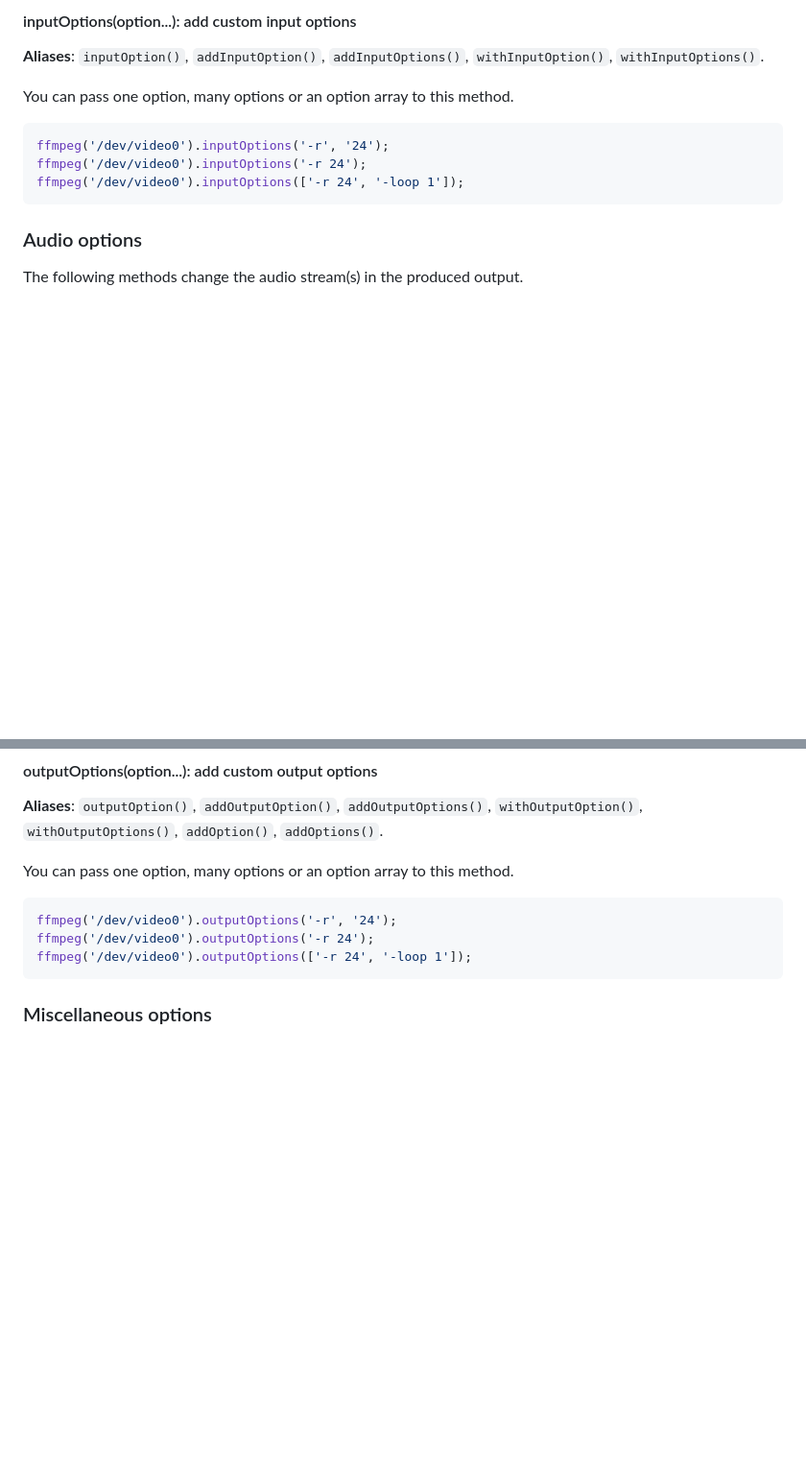
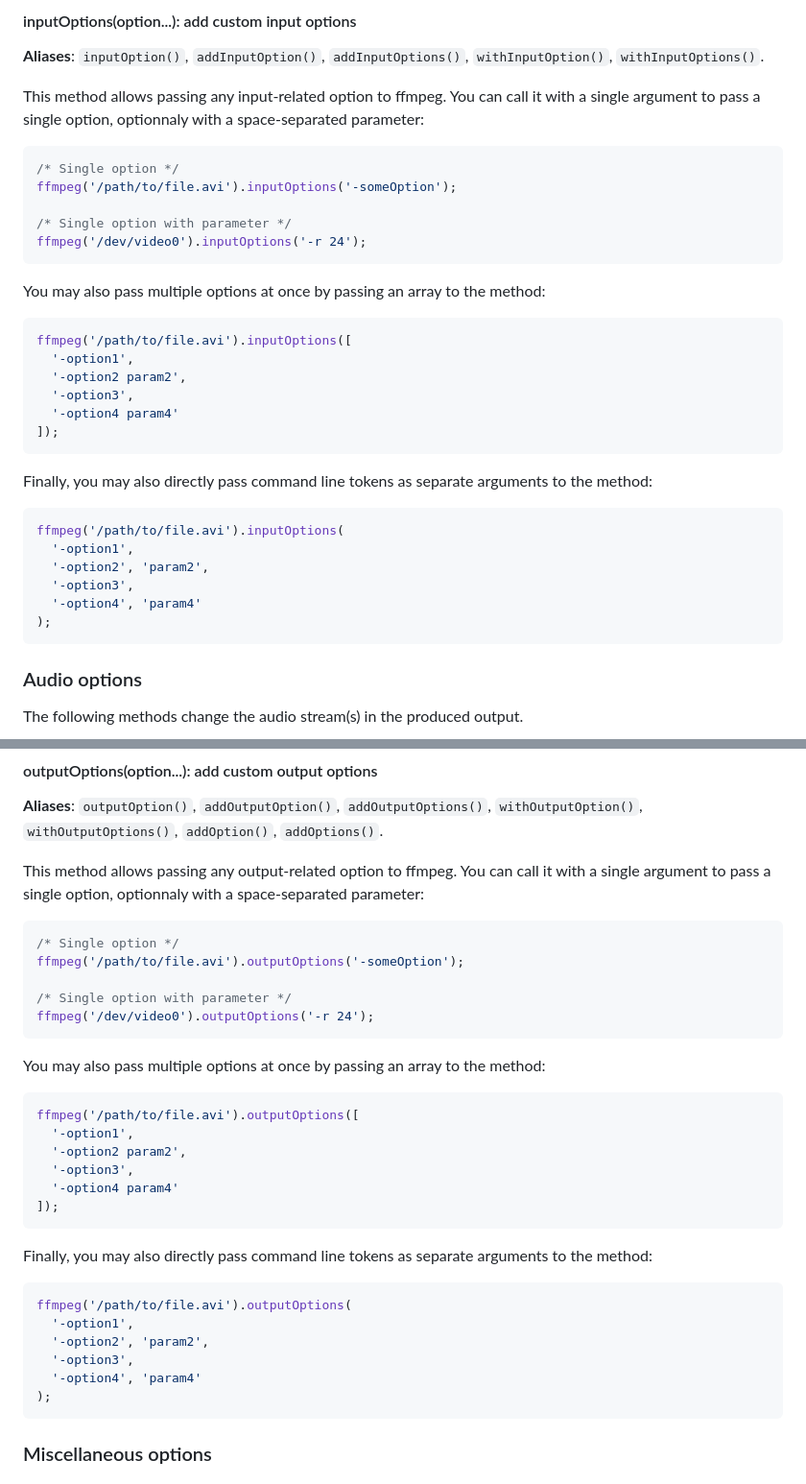
Before and after one commit to luju7fa/perspecdev, a Markdown page: README.md, 2 parts joined by grey strips. Shown at 96% size. Rendered like a GitHub page; blank space fills up the shorter version.

Commit message:
Clarify {input,output}Options parameter passing, closes #313

````diff
--- a/README.md
+++ b/README.md
@@ -189,12 +189,36 @@ ffmpeg('/path/to/file.avi').loop('2:14.500');
 
 **Aliases**: `inputOption()`, `addInputOption()`, `addInputOptions()`, `withInputOption()`, `withInputOptions()`.
 
-You can pass one option, many options or an option array to this method.
+This method allows passing any input-related option to ffmpeg.  You can call it with a single argument to pass a single option, optionnaly with a space-separated parameter:
 
 ```js
-ffmpeg('/dev/video0').inputOptions('-r', '24');
+/* Single option */
+ffmpeg('/path/to/file.avi').inputOptions('-someOption');
+
+/* Single option with parameter */
 ffmpeg('/dev/video0').inputOptions('-r 24');
-ffmpeg('/dev/video0').inputOptions(['-r 24', '-loop 1']);
+```
+
+You may also pass multiple options at once by passing an array to the method:
+
+```js
+ffmpeg('/path/to/file.avi').inputOptions([
+  '-option1',
+  '-option2 param2',
+  '-option3',
+  '-option4 param4'
+]);
+```
+
+Finally, you may also directly pass command line tokens as separate arguments to the method:
+
+```js
+ffmpeg('/path/to/file.avi').inputOptions(
+  '-option1',
+  '-option2', 'param2',
+  '-option3',
+  '-option4', 'param4'
+);
 ```
 
 
@@ -618,12 +642,36 @@ ffmpeg('/path/to/file.avi').flvmeta().format('flv');
 
 **Aliases**: `outputOption()`, `addOutputOption()`, `addOutputOptions()`, `withOutputOption()`, `withOutputOptions()`, `addOption()`, `addOptions()`.
 
-You can pass one option, many options or an option array to this method.
+This method allows passing any output-related option to ffmpeg.  You can call it with a single argument to pass a single option, optionnaly with a space-separated parameter:
 
 ```js
-ffmpeg('/dev/video0').outputOptions('-r', '24');
+/* Single option */
+ffmpeg('/path/to/file.avi').outputOptions('-someOption');
+
+/* Single option with parameter */
 ffmpeg('/dev/video0').outputOptions('-r 24');
-ffmpeg('/dev/video0').outputOptions(['-r 24', '-loop 1']);
+```
+
+You may also pass multiple options at once by passing an array to the method:
+
+```js
+ffmpeg('/path/to/file.avi').outputOptions([
+  '-option1',
+  '-option2 param2',
+  '-option3',
+  '-option4 param4'
+]);
+```
+
+Finally, you may also directly pass command line tokens as separate arguments to the method:
+
+```js
+ffmpeg('/path/to/file.avi').outputOptions(
+  '-option1',
+  '-option2', 'param2',
+  '-option3',
+  '-option4', 'param4'
+);
 ```
 
 
````
